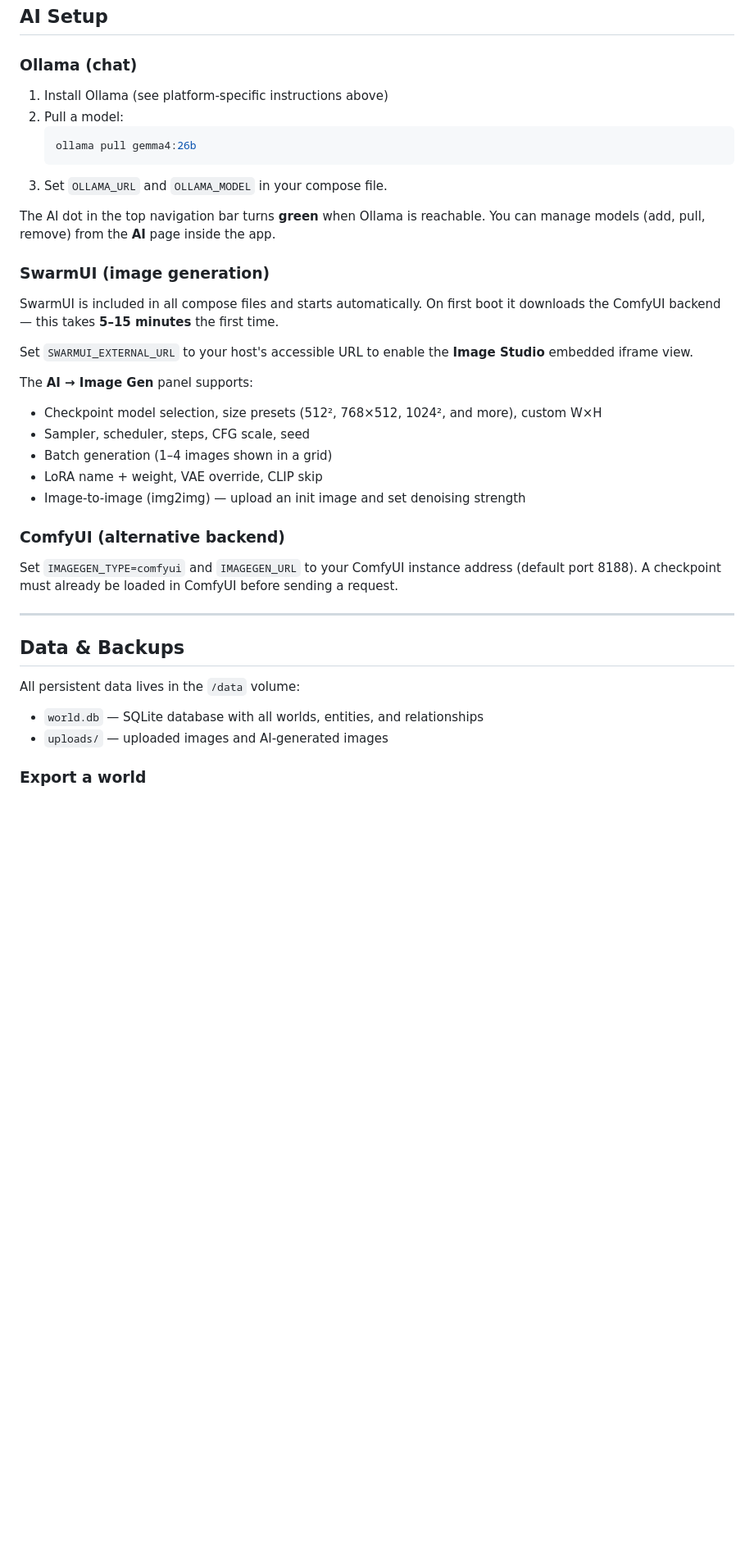
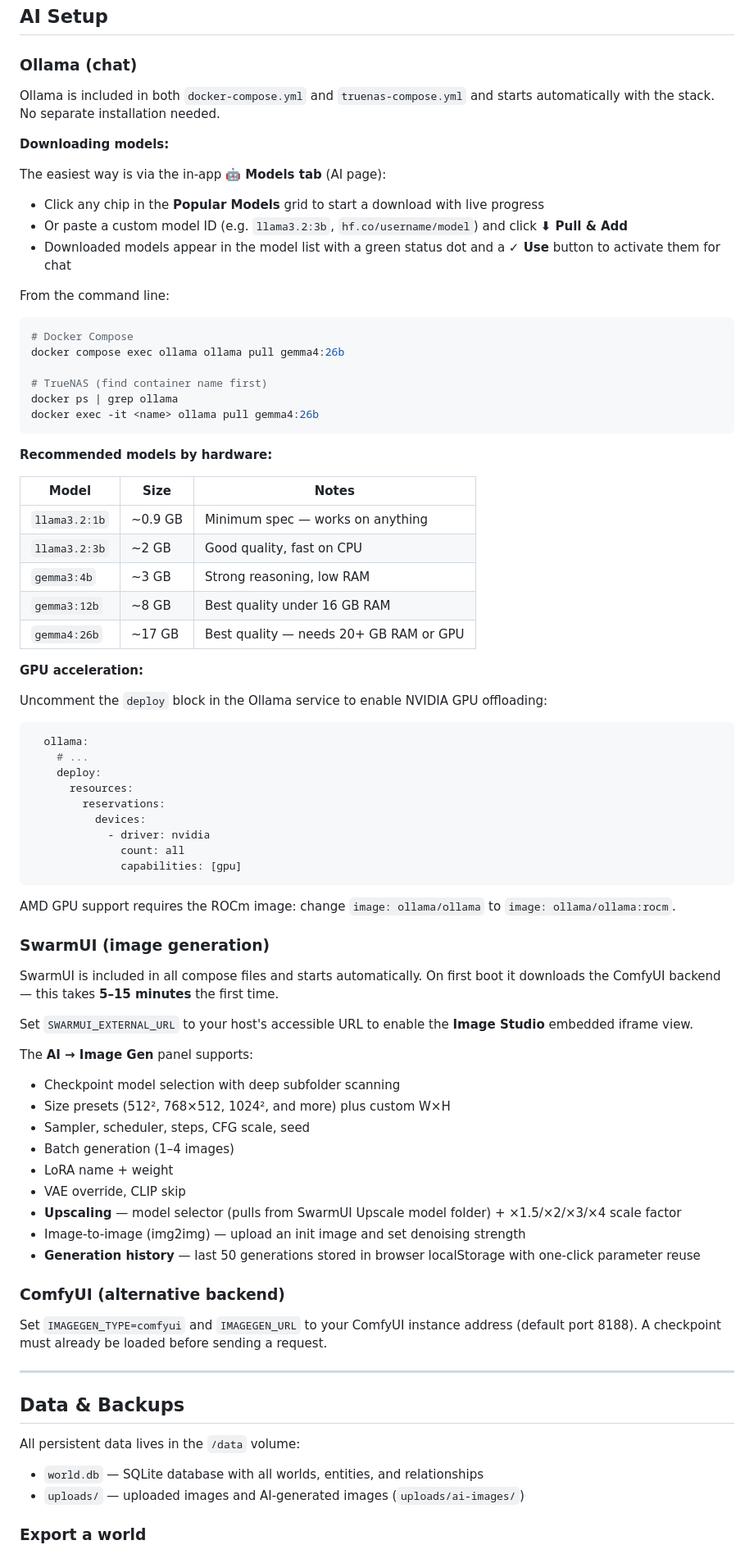
Before and after one commit to 8bit-boom/nd-world, a Markdown page: README.md, the part around one of its changes. Shown at 82% size. Rendered like a GitHub page; blank space fills up the shorter version.

````diff
--- a/README.md
+++ b/README.md
@@ -496,14 +411,52 @@ To disable auto-updates, remove or comment out the `watchtower` service block.
 
 ### Ollama (chat)
 
-1. Install Ollama (see platform-specific instructions above)
-2. Pull a model:
-   ```bash
-   ollama pull gemma4:26b
-   ```
-3. Set `OLLAMA_URL` and `OLLAMA_MODEL` in your compose file.
+Ollama is included in both `docker-compose.yml` and `truenas-compose.yml` and starts automatically with the stack. No separate installation needed.
 
-The AI dot in the top navigation bar turns **green** when Ollama is reachable. You can manage models (add, pull, remove) from the **AI** page inside the app.
+**Downloading models:**
+
+The easiest way is via the in-app **🤖 Models tab** (AI page):
+- Click any chip in the **Popular Models** grid to start a download with live progress
+- Or paste a custom model ID (e.g. `llama3.2:3b`, `hf.co/username/model`) and click **⬇ Pull & Add**
+- Downloaded models appear in the model list with a green status dot and a **✓ Use** button to activate them for chat
+
+From the command line:
+```bash
+# Docker Compose
+docker compose exec ollama ollama pull gemma4:26b
+
+# TrueNAS (find container name first)
+docker ps | grep ollama
+docker exec -it <name> ollama pull gemma4:26b
+```
+
+**Recommended models by hardware:**
+
+| Model | Size | Notes |
+|-------|------|-------|
+| `llama3.2:1b` | ~0.9 GB | Minimum spec — works on anything |
+| `llama3.2:3b` | ~2 GB | Good quality, fast on CPU |
+| `gemma3:4b` | ~3 GB | Strong reasoning, low RAM |
+| `gemma3:12b` | ~8 GB | Best quality under 16 GB RAM |
+| `gemma4:26b` | ~17 GB | Best quality — needs 20+ GB RAM or GPU |
+
+**GPU acceleration:**
+
+Uncomment the `deploy` block in the Ollama service to enable NVIDIA GPU offloading:
+
+```yaml
+  ollama:
+    # ...
+    deploy:
+      resources:
+        reservations:
+          devices:
+            - driver: nvidia
+              count: all
+              capabilities: [gpu]
+```
+
+AMD GPU support requires the ROCm image: change `image: ollama/ollama` to `image: ollama/ollama:rocm`.
 
 ### SwarmUI (image generation)
 
@@ -512,15 +465,19 @@ SwarmUI is included in all compose files and starts automatically. On first boot
 Set `SWARMUI_EXTERNAL_URL` to your host's accessible URL to enable the **Image Studio** embedded iframe view.
 
 The **AI → Image Gen** panel supports:
-- Checkpoint model selection, size presets (512², 768×512, 1024², and more), custom W×H
+- Checkpoint model selection with deep subfolder scanning
+- Size presets (512², 768×512, 1024², and more) plus custom W×H
 - Sampler, scheduler, steps, CFG scale, seed
-- Batch generation (1–4 images shown in a grid)
-- LoRA name + weight, VAE override, CLIP skip
+- Batch generation (1–4 images)
+- LoRA name + weight
+- VAE override, CLIP skip
+- **Upscaling** — model selector (pulls from SwarmUI Upscale model folder) + ×1.5/×2/×3/×4 scale factor
 - Image-to-image (img2img) — upload an init image and set denoising strength
+- **Generation history** — last 50 generations stored in browser localStorage with one-click parameter reuse
 
 ### ComfyUI (alternative backend)
 
-Set `IMAGEGEN_TYPE=comfyui` and `IMAGEGEN_URL` to your ComfyUI instance address (default port 8188). A checkpoint must already be loaded in ComfyUI before sending a request.
+Set `IMAGEGEN_TYPE=comfyui` and `IMAGEGEN_URL` to your ComfyUI instance address (default port 8188). A checkpoint must already be loaded before sending a request.
 
 ---
 
@@ -528,7 +485,7 @@ Set `IMAGEGEN_TYPE=comfyui` and `IMAGEGEN_URL` to your ComfyUI instance address
 
 All persistent data lives in the `/data` volume:
 - `world.db` — SQLite database with all worlds, entities, and relationships
-- `uploads/` — uploaded images and AI-generated images
+- `uploads/` — uploaded images and AI-generated images (`uploads/ai-images/`)
 
 ### Export a world
 
````
Also changed, not shown: other parts of README.md (+114 -186 lines).
